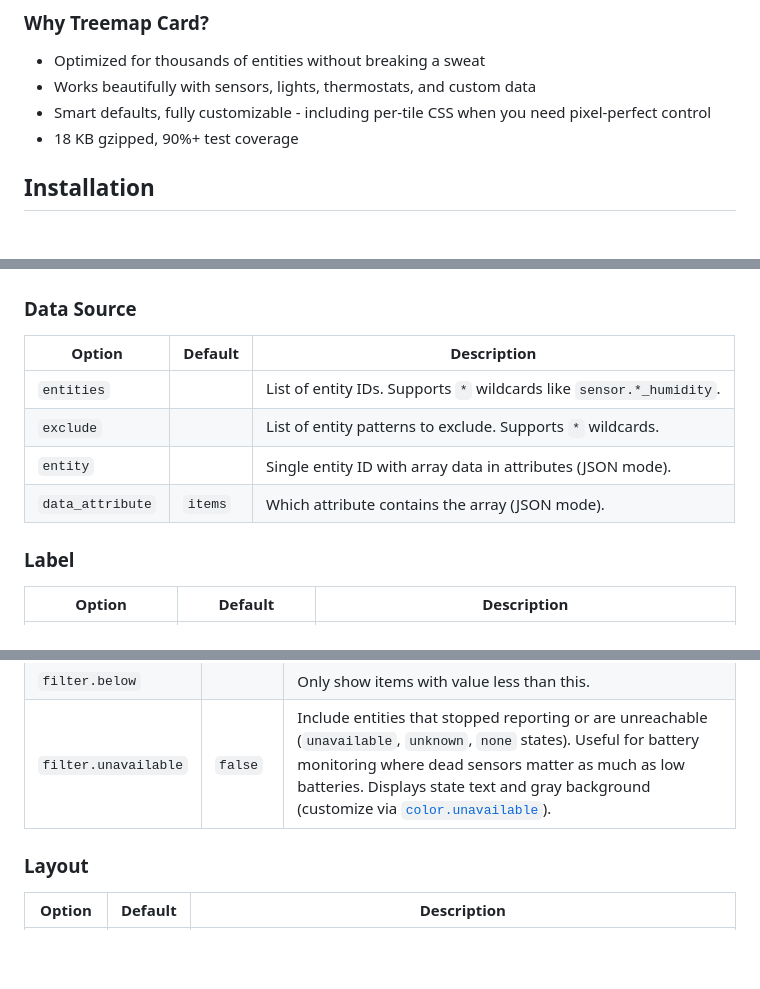
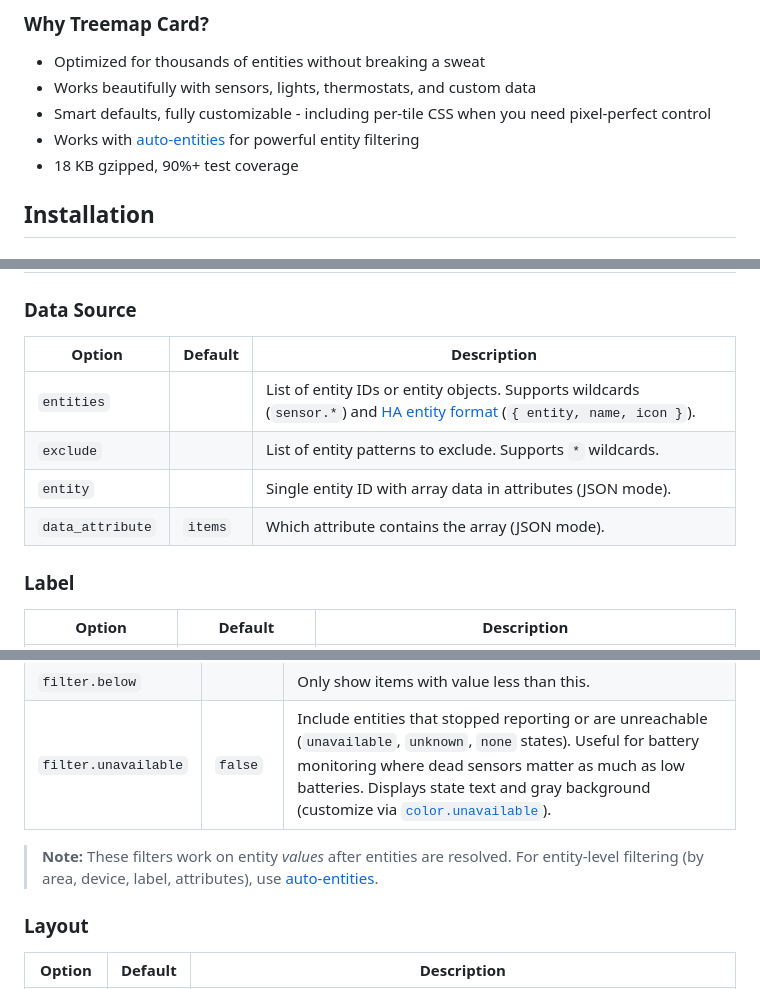
Before and after one commit to omachala/ha-treemap-card, a Markdown page: README.md, 3 parts joined by grey strips. Drawn GitHub-style; blank space fills up the shorter version.

```diff
--- a/README.md
+++ b/README.md
@@ -22,6 +22,7 @@
 - Optimized for thousands of entities without breaking a sweat
 - Works beautifully with sensors, lights, thermostats, and custom data
 - Smart defaults, fully customizable - including per-tile CSS when you need pixel-perfect control
+- Works with [auto-entities](https://github.com/thomasloven/lovelace-auto-entities) for powerful entity filtering
 - 18 KB gzipped, 90%+ test coverage
 
 ## Installation
@@ -261,12 +328,12 @@ Climate entities show temperature history with HVAC activity highlighted. The fi
 
 ### Data Source
 
-| Option           | Default | Description                                                          |
-| ---------------- | ------- | -------------------------------------------------------------------- |
-| `entities`       |         | List of entity IDs. Supports `*` wildcards like `sensor.*_humidity`. |
-| `exclude`        |         | List of entity patterns to exclude. Supports `*` wildcards.          |
-| `entity`         |         | Single entity ID with array data in attributes (JSON mode).          |
-| `data_attribute` | `items` | Which attribute contains the array (JSON mode).                      |
+| Option           | Default | Description                                                                                                                                         |
+| ---------------- | ------- | --------------------------------------------------------------------------------------------------------------------------------------------------- |
+| `entities`       |         | List of entity IDs or entity objects. Supports wildcards (`sensor.*`) and [HA entity format](#per-entity-customization) (`{ entity, name, icon }`). |
+| `exclude`        |         | List of entity patterns to exclude. Supports `*` wildcards.                                                                                         |
+| `entity`         |         | Single entity ID with array data in attributes (JSON mode).                                                                                         |
+| `data_attribute` | `items` | Which attribute contains the array (JSON mode).                                                                                                     |
 
 ### Label
 
@@ -386,6 +453,8 @@ color:
 | `filter.above`       |         | Only show items with value greater than this.                                                                                                                                                                                                                                  |
 | `filter.below`       |         | Only show items with value less than this.                                                                                                                                                                                                                                     |
 | `filter.unavailable` | `false` | Include entities that stopped reporting or are unreachable (`unavailable`, `unknown`, `none` states). Useful for battery monitoring where dead sensors matter as much as low batteries. Displays state text and gray background (customize via [`color.unavailable`](#color)). |
+
+> **Note:** These filters work on entity _values_ after entities are resolved. For entity-level filtering (by area, device, label, attributes), use [auto-entities](#auto-entities-integration).
 
 ### Layout
 
```
Also changed, not shown: other parts of README.md (+66 -0 lines).
